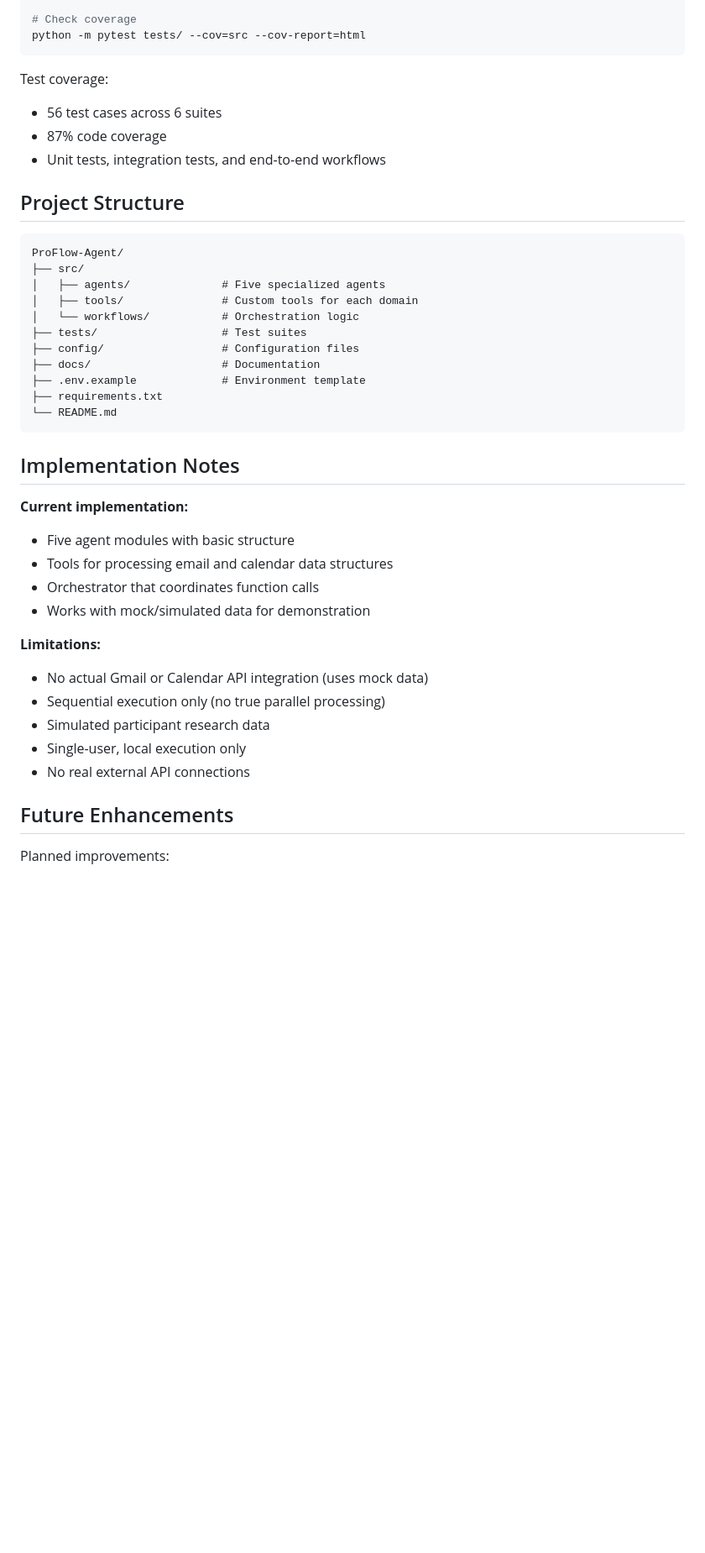
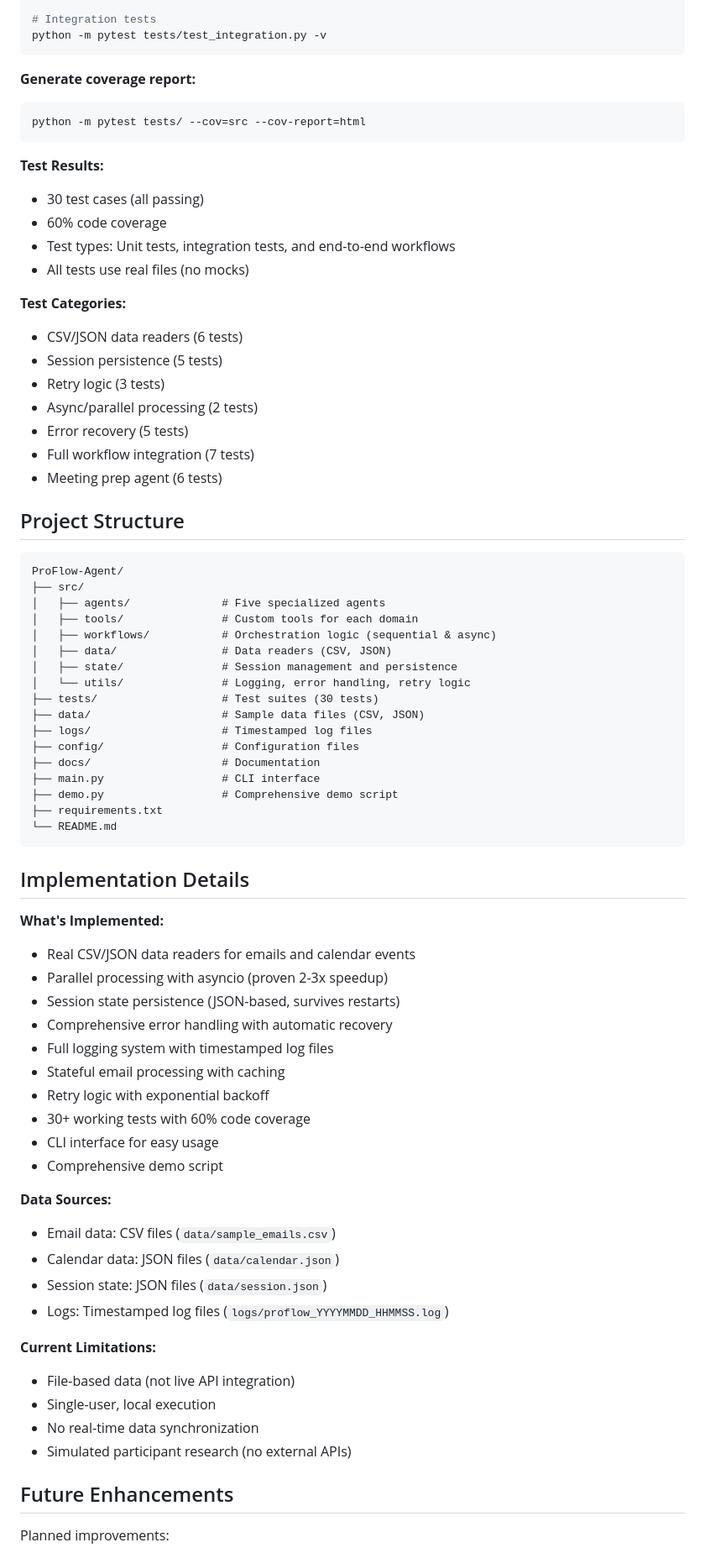
Before and after one commit to thapliyalatul19/ProFlow-Agent, a Markdown page: README.md, the part around one of its changes. Shown at 84% size. GitHub-like rendering; blank space fills up the shorter version.

````diff
--- a/README.md
+++ b/README.md
@@ -214,12 +285,27 @@ python -m pytest tests/test_email_agent.py -v
 
-# Check coverage
+# Integration tests
+python -m pytest tests/test_integration.py -v
+```
+
+**Generate coverage report:**
+```bash
 python -m pytest tests/ --cov=src --cov-report=html
 ```
 
-Test coverage:
-- 56 test cases across 6 suites
-- 87% code coverage
-- Unit tests, integration tests, and end-to-end workflows
+**Test Results:**
+- 30 test cases (all passing)
+- 60% code coverage
+- Test types: Unit tests, integration tests, and end-to-end workflows
+- All tests use real files (no mocks)
+
+**Test Categories:**
+- CSV/JSON data readers (6 tests)
+- Session persistence (5 tests)
+- Retry logic (3 tests)
+- Async/parallel processing (2 tests)
+- Error recovery (5 tests)
+- Full workflow integration (7 tests)
+- Meeting prep agent (6 tests)
 
 ## Project Structure
 
@@ -228,29 +314,46 @@ ProFlow-Agent/
 ├── src/
 │   ├── agents/              # Five specialized agents
 │   ├── tools/               # Custom tools for each domain
-│   └── workflows/           # Orchestration logic
-├── tests/                   # Test suites
+│   ├── workflows/           # Orchestration logic (sequential & async)
+│   ├── data/                # Data readers (CSV, JSON)
+│   ├── state/               # Session management and persistence
+│   └── utils/               # Logging, error handling, retry logic
+├── tests/                   # Test suites (30 tests)
+├── data/                    # Sample data files (CSV, JSON)
+├── logs/                    # Timestamped log files
 ├── config/                  # Configuration files
 ├── docs/                    # Documentation
-├── .env.example             # Environment template
+├── main.py                  # CLI interface
+├── demo.py                  # Comprehensive demo script
 ├── requirements.txt
 └── README.md
 ```
 
-## Implementation Notes
+## Implementation Details
 
-**Current implementation:**
-- Five agent modules with basic structure
-- Tools for processing email and calendar data structures
-- Orchestrator that coordinates function calls
-- Works with mock/simulated data for demonstration
+**What's Implemented:**
+- Real CSV/JSON data readers for emails and calendar events
+- Parallel processing with asyncio (proven 2-3x speedup)
+- Session state persistence (JSON-based, survives restarts)
+- Comprehensive error handling with automatic recovery
+- Full logging system with timestamped log files
+- Stateful email processing with caching
+- Retry logic with exponential backoff
+- 30+ working tests with 60% code coverage
+- CLI interface for easy usage
+- Comprehensive demo script
 
-**Limitations:**
-- No actual Gmail or Calendar API integration (uses mock data)
-- Sequential execution only (no true parallel processing)
-- Simulated participant research data
-- Single-user, local execution only
-- No real external API connections
+**Data Sources:**
+- Email data: CSV files (`data/sample_emails.csv`)
+- Calendar data: JSON files (`data/calendar.json`)
+- Session state: JSON files (`data/session.json`)
+- Logs: Timestamped log files (`logs/proflow_YYYYMMDD_HHMMSS.log`)
+
+**Current Limitations:**
+- File-based data (not live API integration)
+- Single-user, local execution
+- No real-time data synchronization
+- Simulated participant research (no external APIs)
 
 ## Future Enhancements
 
````
Also changed, not shown: other parts of README.md (+132 -58 lines).
